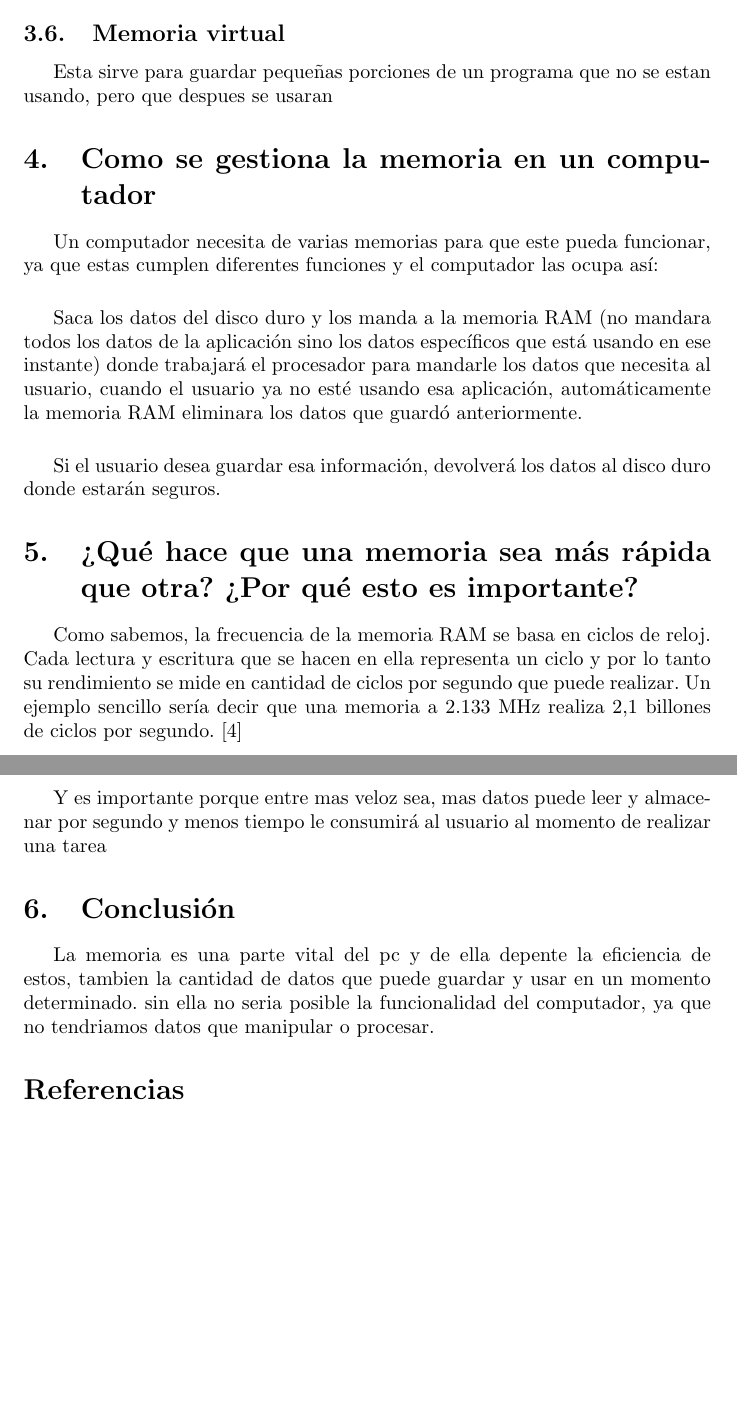
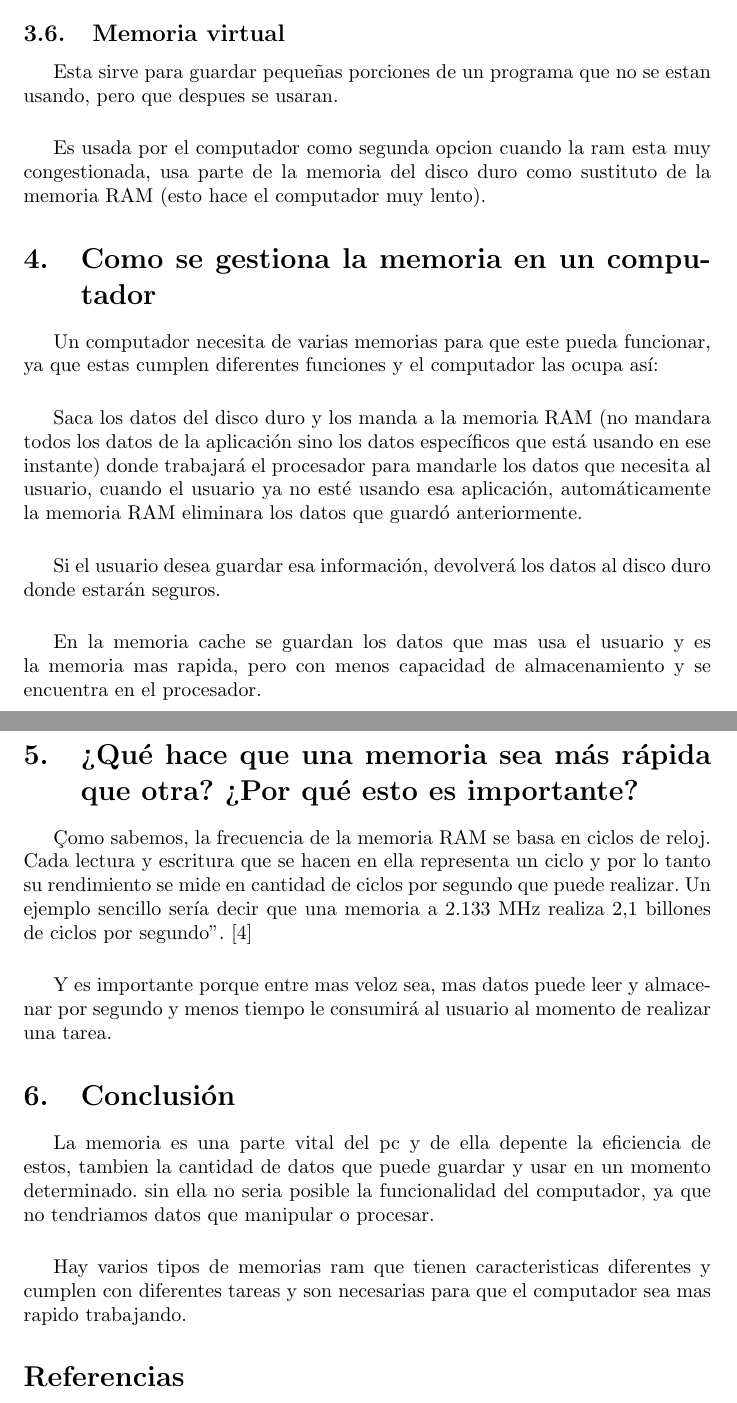
Before and after one commit to andresyusti/Taller-memoria, a LaTeX document (main.tex): two parts of pages 5 and 6 of 6, joined at a grey line, cut so that both start at the same text, the shorter picture padded with empty space. Compiled offline with pdfLaTeX.

Commit message:
Nuevos detalles

```diff
--- a/main.tex
+++ b/main.tex
@@ -112,7 +112,10 @@ Son dispositivos de almacenamiento portatil con la capacidad de guardar grandes
 Es un tipo de memoria que se encuentra en todas las tarjetas graficas y es una memoria que es usada solo en tareas especificas como por ejemplo aplicaciones graficas o videojuegos
 
 \subsection{Memoria virtual}
-Esta sirve para guardar pequeñas porciones de un programa que no se estan usando, pero que despues se usaran
+Esta sirve para guardar pequeñas porciones de un programa que no se estan usando, pero que despues se usaran.
+\vspace{0.5cm}
+
+Es usada por el computador como segunda opcion cuando la ram esta muy congestionada, usa parte de la memoria del disco duro como sustituto de la memoria RAM (esto hace el computador muy lento).
 
 \section{Como se gestiona la memoria en un computador} \label{Como se gestiona la memoria en un computador}
 
@@ -123,17 +126,23 @@ Saca los datos del disco duro y los manda a la memoria RAM (no mandara todos los
 \vspace{0.5cm}
 
 Si el usuario desea guardar esa información, devolverá los datos al disco duro donde estarán seguros.
+\vspace{0.5cm}
+
+En la memoria cache se guardan los datos que mas usa el usuario y es la memoria mas rapida, pero con menos capacidad de almacenamiento y se encuentra en el procesador.
 
 
 \section{¿Qué hace que una memoria sea más rápida que otra? ¿Por qué esto es importante?} \label{¿Qué hace que una memoria sea más rápida que otra? ¿Por qué esto es importante?}
 
-Como sabemos, la frecuencia de la memoria RAM se basa en ciclos de reloj. Cada lectura y escritura que se hacen en ella representa un ciclo y por lo tanto su rendimiento se mide en cantidad de ciclos por segundo que puede realizar. Un ejemplo sencillo sería decir que una memoria a 2.133 MHz realiza 2,1 billones de ciclos por segundo.\cite{pagina3}
+" Como sabemos, la frecuencia de la memoria RAM se basa en ciclos de reloj. Cada lectura y escritura que se hacen en ella representa un ciclo y por lo tanto su rendimiento se mide en cantidad de ciclos por segundo que puede realizar. Un ejemplo sencillo sería decir que una memoria a 2.133 MHz realiza 2,1 billones de ciclos por segundo".\cite{pagina3}
 \vspace{0.5cm}
 
-Y es importante porque entre mas veloz sea, mas datos puede leer y almacenar por segundo y menos tiempo le consumirá al usuario al momento de realizar una tarea
+Y es importante porque entre mas veloz sea, mas datos puede leer y almacenar por segundo y menos tiempo le consumirá al usuario al momento de realizar una tarea.
 
 \section{Conclusión} \label{conclulsion}
 La memoria es una parte vital del pc y de ella depente la eficiencia de estos, tambien la cantidad de datos que puede guardar y usar en un momento determinado. sin ella no seria posible la funcionalidad del computador, ya que no tendriamos datos que manipular o procesar.
+\vspace{0.5cm}
+
+Hay varios tipos de memorias ram que tienen caracteristicas diferentes y cumplen con diferentes tareas y son necesarias para que el computador sea mas rapido trabajando.
 
 \bibliographystyle{IEEEtran}
 \bibliography{references}
```
Also changed, not shown: Taller_Memoria.pdf, main.tex (4 more changed lines).
